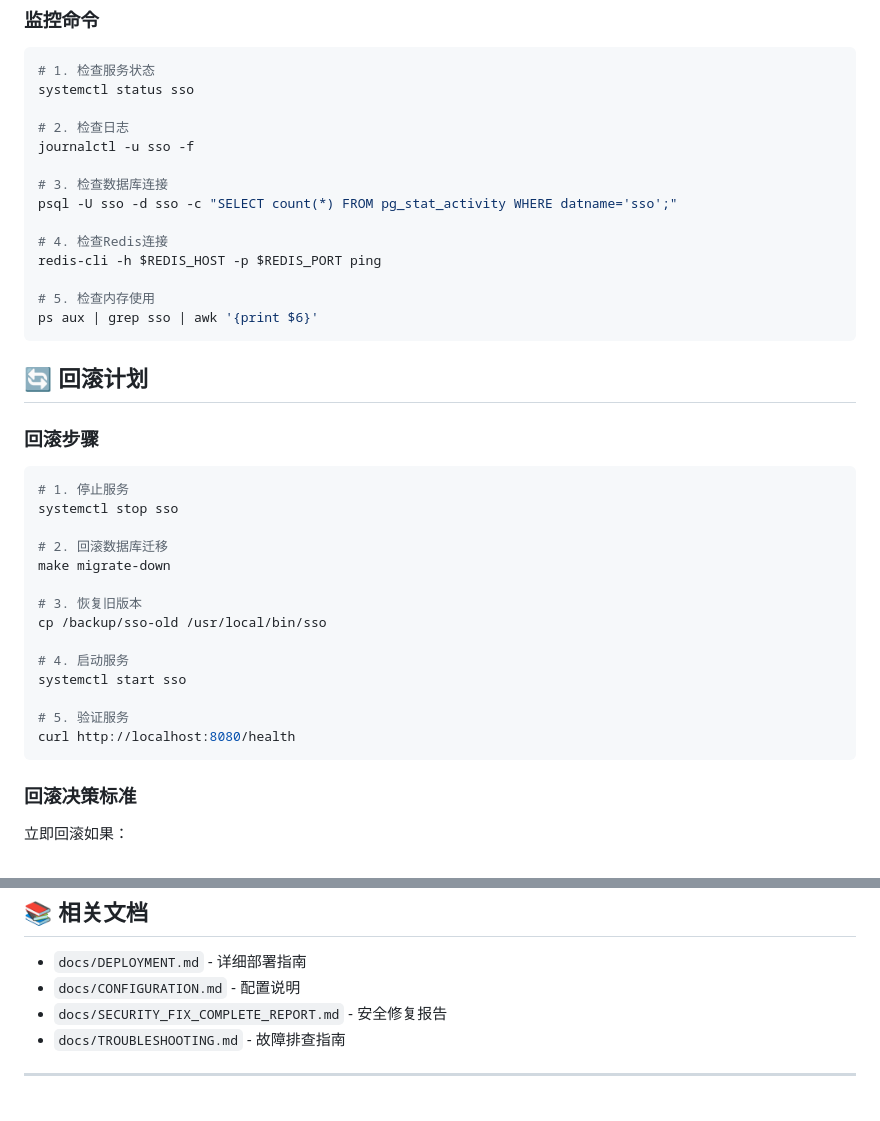
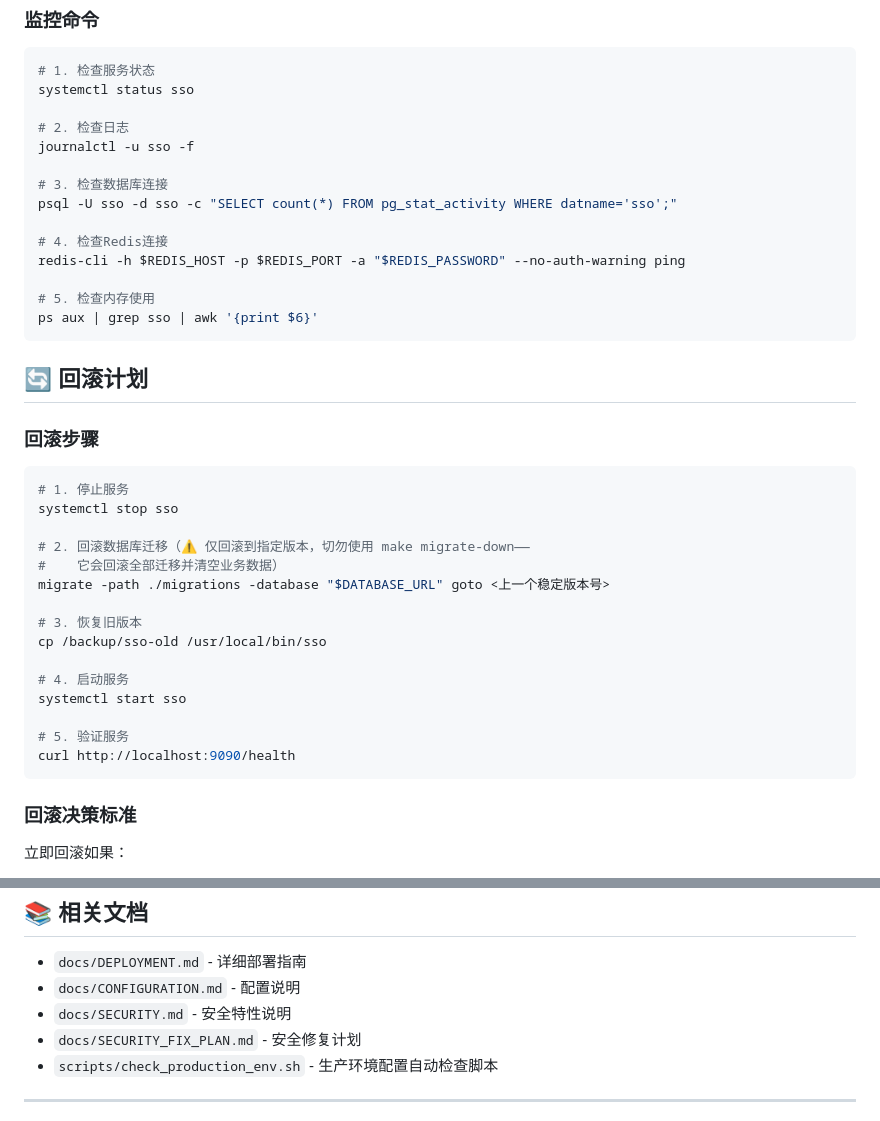
Before and after one commit to Eninte/sso, a Markdown page: docs/PRODUCTION_DEPLOYMENT_CHECKLIST.md, 2 parts joined by grey strips. Rendered like a GitHub page.

````diff
--- a/docs/PRODUCTION_DEPLOYMENT_CHECKLIST.md
+++ b/docs/PRODUCTION_DEPLOYMENT_CHECKLIST.md
@@ -237,7 +205,7 @@ journalctl -u sso -f
 psql -U sso -d sso -c "SELECT count(*) FROM pg_stat_activity WHERE datname='sso';"
 
 # 4. 检查Redis连接
-redis-cli -h $REDIS_HOST -p $REDIS_PORT ping
+redis-cli -h $REDIS_HOST -p $REDIS_PORT -a "$REDIS_PASSWORD" --no-auth-warning ping
 
 # 5. 检查内存使用
 ps aux | grep sso | awk '{print $6}'
@@ -251,8 +219,9 @@ ps aux | grep sso | awk '{print $6}'
 # 1. 停止服务
 systemctl stop sso
 
-# 2. 回滚数据库迁移
-make migrate-down
+# 2. 回滚数据库迁移（⚠️ 仅回滚到指定版本，切勿使用 make migrate-down——
+#    它会回滚全部迁移并清空业务数据）
+migrate -path ./migrations -database "$DATABASE_URL" goto <上一个稳定版本号>
 
 # 3. 恢复旧版本
 cp /backup/sso-old /usr/local/bin/sso
@@ -261,7 +230,7 @@ cp /backup/sso-old /usr/local/bin/sso
 systemctl start sso
 
 # 5. 验证服务
-curl http://localhost:8080/health
+curl http://localhost:9090/health
 ```
 
 ### 回滚决策标准
@@ -321,8 +290,9 @@ curl http://localhost:8080/health
 
 - `docs/DEPLOYMENT.md` - 详细部署指南
 - `docs/CONFIGURATION.md` - 配置说明
-- `docs/SECURITY_FIX_COMPLETE_REPORT.md` - 安全修复报告
-- `docs/TROUBLESHOOTING.md` - 故障排查指南
+- `docs/SECURITY.md` - 安全特性说明
+- `docs/SECURITY_FIX_PLAN.md` - 安全修复计划
+- `scripts/check_production_env.sh` - 生产环境配置自动检查脚本
 
 ---
 
````
Also changed, not shown: other parts of docs/PRODUCTION_DEPLOYMENT_CHECKLIST.md (+53 -85 lines), docs/DEPLOYMENT.md (+64 -124 lines), docs/TRUENAS.md (+31 -18 lines).
